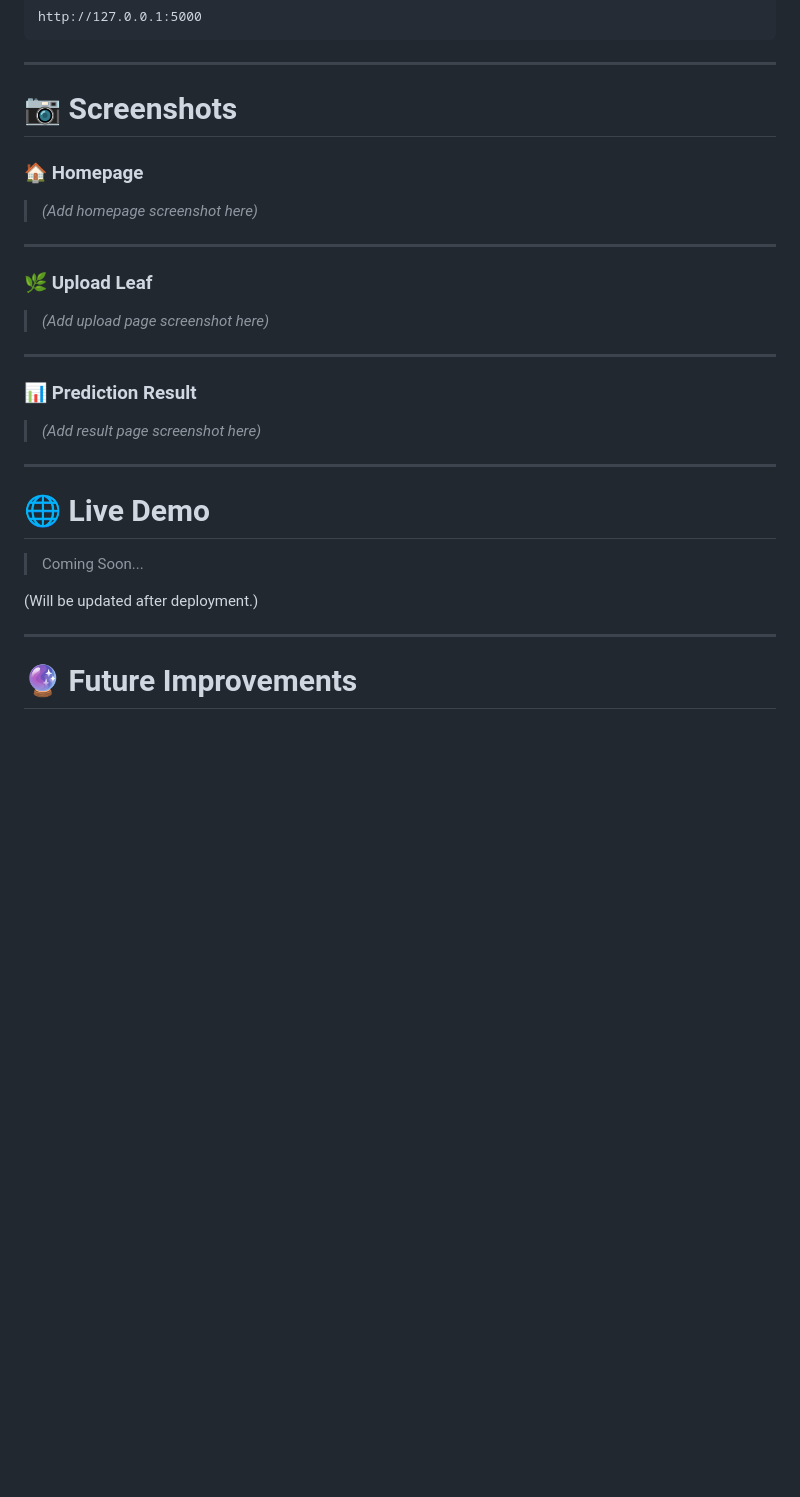
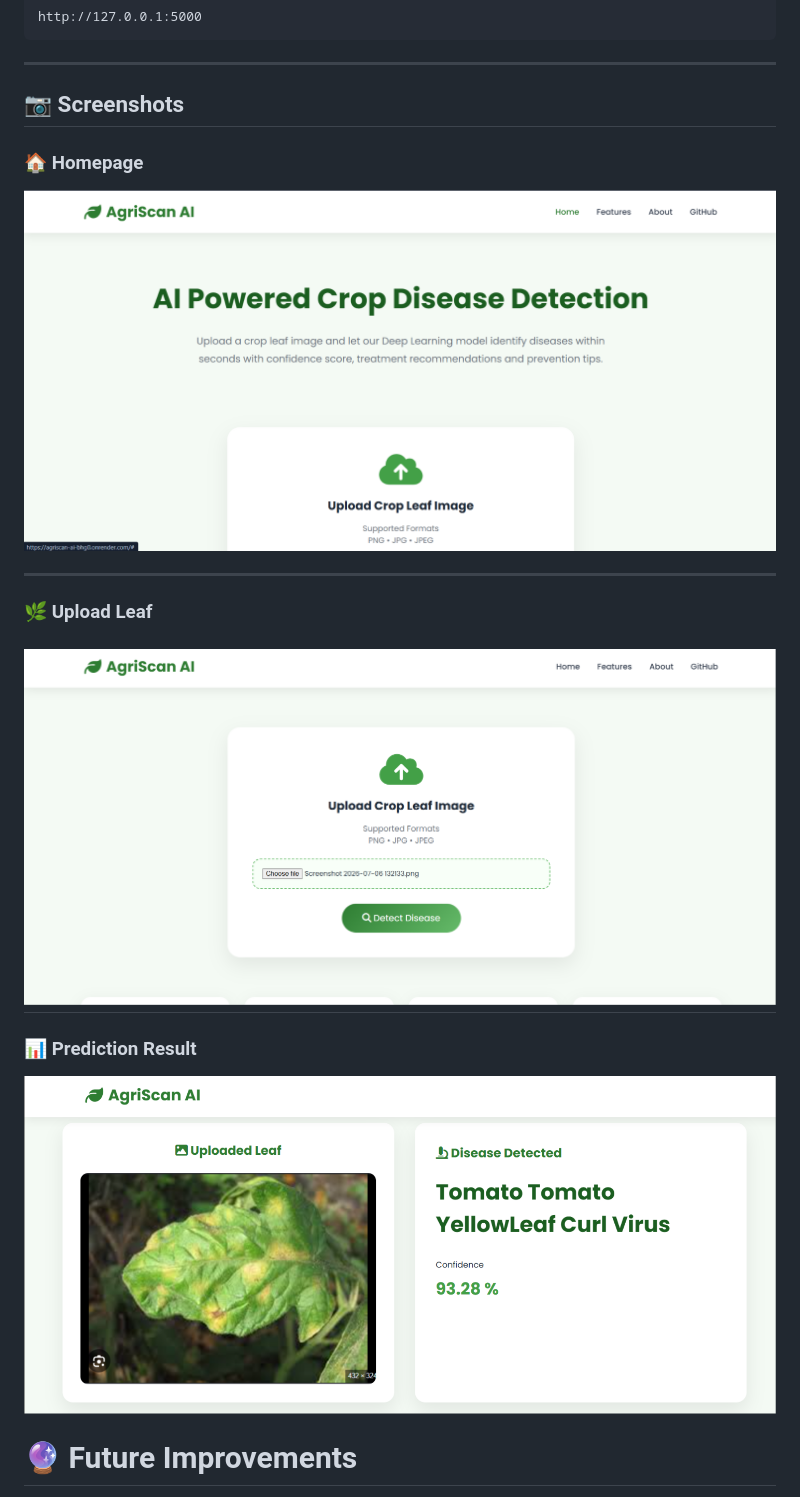
Before and after one commit to himanshu-pandey2159/Crop-Disease-Detection-Using-Deep-Learning, a Markdown page: README.md, the part around one of its changes. Drawn GitHub-style; blank space fills up the shorter version.

Commit message:
Update README and add screenshots

```diff
--- a/README.md
+++ b/README.md
@@ -144,33 +146,23 @@ http://127.0.0.1:5000
 
 ---
 
-# 📷 Screenshots
+## 📷 Screenshots
 
 ### 🏠 Homepage
 
-> *(Add homepage screenshot here)*
+![Homepage](screenshots/home.png)
 
 ---
 
 ### 🌿 Upload Leaf
-
-> *(Add upload page screenshot here)*
-
+![Upload](screenshots/upload.png)
 ---
 
 ### 📊 Prediction Result
 
-> *(Add result page screenshot here)*
+![Result](screenshots/result.png)
 
----
 
-# 🌐 Live Demo
-
-> Coming Soon...
-
-(Will be updated after deployment.)
-
----
 
 # 🔮 Future Improvements
 
```
Also changed, not shown: other parts of README.md (+3 -1 lines).
